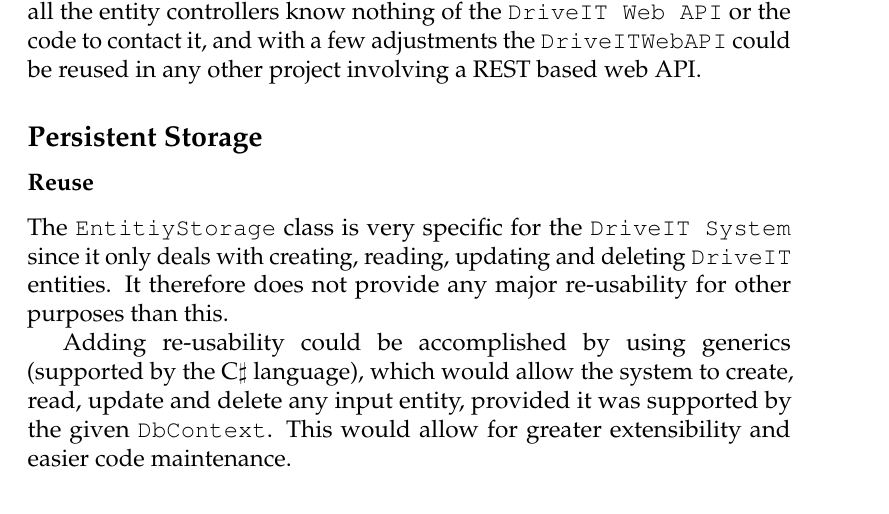
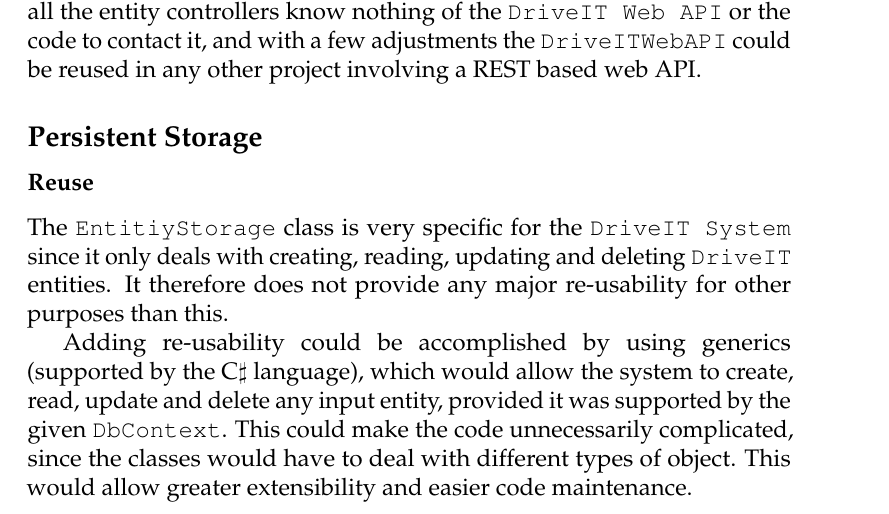
Before and after one commit to andersfischernielsen/DriveIT, a LaTeX thesis (documentation/tex/main.tex, which reads documentation/tex/ODD-Part/ODD-ObjectDesignAndPatterns-ObjectDesign.tex): part of page 56 of 82, cut so that both start at the same text. Compiled offline with pdfLaTeX; an older LaTeX class or package is replaced by its successor.

Commit message:
Extended a tiny bit of ODD.

```diff
--- a/documentation/tex/ODD-Part/ODD-ObjectDesignAndPatterns-ObjectDesign.tex
+++ b/documentation/tex/ODD-Part/ODD-ObjectDesignAndPatterns-ObjectDesign.tex
@@ -9,7 +9,7 @@ Therefore all the entity controllers know nothing of the \texttt{DriveIT Web API
 \subsubsection{Reuse}
 The \texttt{EntitiyStorage} class is very specific for the \texttt{DriveIT System} since it only deals with creating, reading, updating and deleting \texttt{DriveIT} entities. It therefore does not provide any major re-usability for other purposes than this.
 
-Adding re-usability could be accomplished by using generics (supported by the C$\sharp$ language), which would allow the system to create, read, update and delete any input entity, provided it was supported by the given \texttt{DbContext}. This would allow for greater extensibility and easier code maintenance.
+Adding re-usability could be accomplished by using generics (supported by the C$\sharp$ language), which would allow the system to create, read, update and delete any input entity, provided it was supported by the given \texttt{DbContext}. This could make the code unnecessarily complicated, since the classes would have to deal with different types of object. This would allow greater extensibility and easier code maintenance.
 
 \subsubsection{Inheritance}
 The \texttt{DriveITContext} extends an \texttt{IdentityDbContext} which provides the built in functionality for handling user logins and different user roles, which is used for the login- and access control functionality of the \texttt{DriveIT System}.
```
